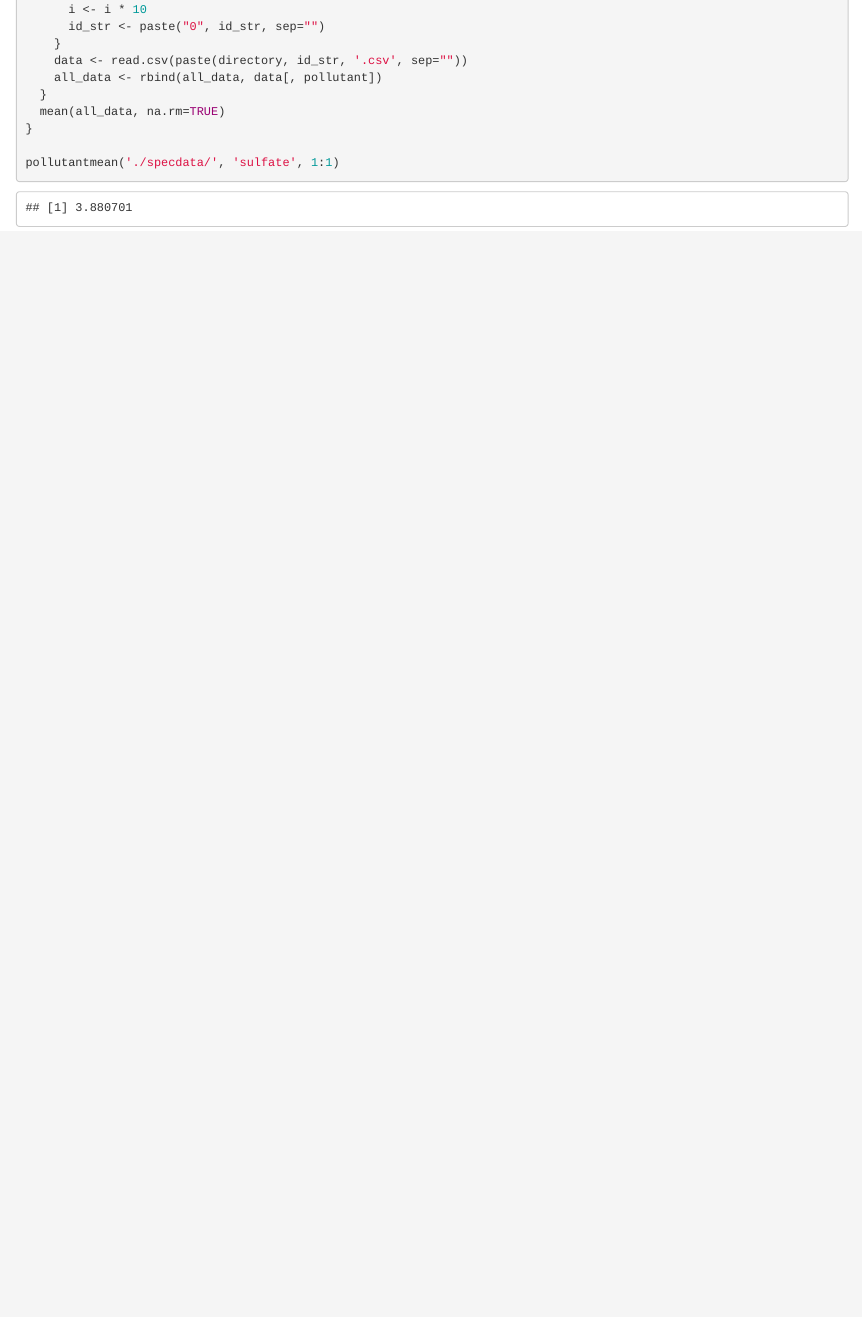
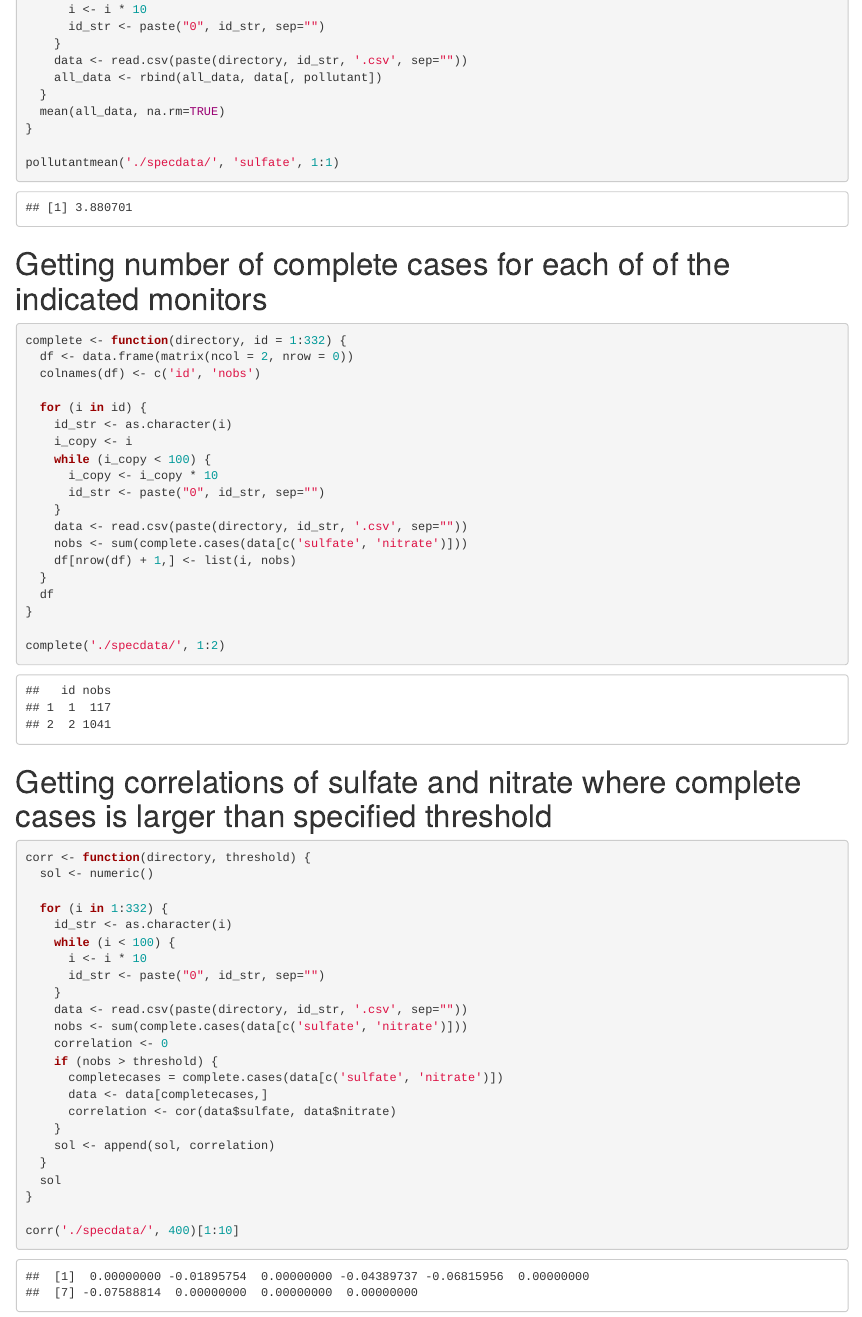
Before and after one commit to tianyimasf/data-science-specialization-jhk, an R Markdown document (2. R Programming/Week2/code.Rmd): the page in a window 1100 px wide, from 190 px down. Rendered offline with R 4.5, knitr and Pandoc, with nearby package versions.

Commit message:
complete solution to week 2 R programmming JHU

````diff
--- a/2. R Programming/Week2/code.Rmd
+++ b/2. R Programming/Week2/code.Rmd
@@ -21,3 +21,55 @@ pollutantmean <- function(directory, pollutant, id = 1:332) {
 
 pollutantmean('./specdata/', 'sulfate', 1:1)
 ```
+
+# Getting number of complete cases for each of of the indicated monitors
+
+```{r}
+complete <- function(directory, id = 1:332) {
+  df <- data.frame(matrix(ncol = 2, nrow = 0))
+  colnames(df) <- c('id', 'nobs')
+
+  for (i in id) {
+    id_str <- as.character(i)
+    i_copy <- i
+    while (i_copy < 100) {
+      i_copy <- i_copy * 10
+      id_str <- paste("0", id_str, sep="")
+    }
+    data <- read.csv(paste(directory, id_str, '.csv', sep=""))
+    nobs <- sum(complete.cases(data[c('sulfate', 'nitrate')]))
+    df[nrow(df) + 1,] <- list(i, nobs)
+  }
+  df
+}
+
+complete('./specdata/', 1:2)
+```
+
+# Getting correlations of sulfate and nitrate where complete cases is larger than specified threshold
+
+```{r}
+corr <- function(directory, threshold) {
+  sol <- numeric()
+
+  for (i in 1:332) {
+    id_str <- as.character(i)
+    while (i < 100) {
+      i <- i * 10
+      id_str <- paste("0", id_str, sep="")
+    }
+    data <- read.csv(paste(directory, id_str, '.csv', sep=""))
+    nobs <- sum(complete.cases(data[c('sulfate', 'nitrate')]))
+    correlation <- 0
+    if (nobs > threshold) {
+      completecases = complete.cases(data[c('sulfate', 'nitrate')])
+      data <- data[completecases,]
+      correlation <- cor(data$sulfate, data$nitrate)
+    }
+    sol <- append(sol, correlation)
+  }
+  sol
+}
+
+corr('./specdata/', 400)[1:10]
+```
````
